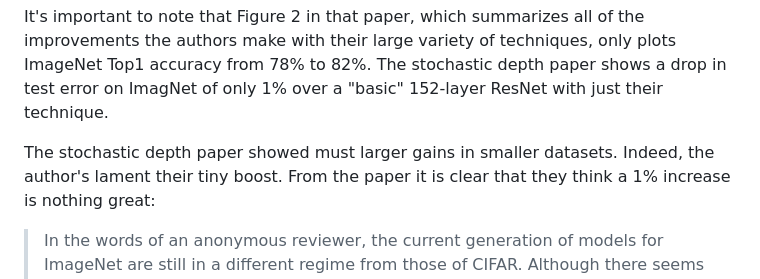
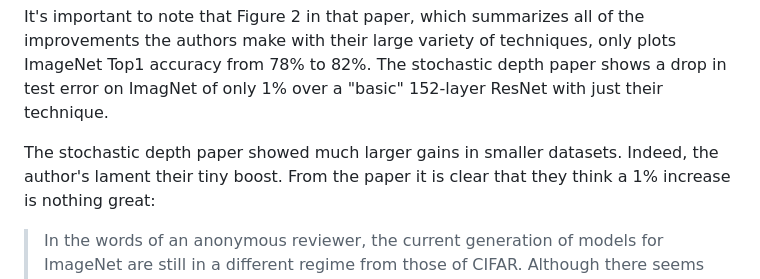
Before and after one commit to bfirner/essays, a Markdown page: 20230304-PaperReview-DeepNetworksWithStochasticDepth.md, the part around the change. Drawn GitHub-style.

Commit message:
Fixing a typo.

```diff
--- a/20230304-PaperReview-DeepNetworksWithStochasticDepth.md
+++ b/20230304-PaperReview-DeepNetworksWithStochasticDepth.md
@@ -62,7 +62,7 @@ authors make with their large variety of techniques, only plots ImageNet Top1 ac
 82%. The stochastic depth paper shows a drop in test error on ImagNet of only 1% over a "basic"
 152-layer ResNet with just their technique.
 
-The stochastic depth paper showed must larger gains in smaller datasets. Indeed, the author's lament
+The stochastic depth paper showed much larger gains in smaller datasets. Indeed, the author's lament
 their tiny boost. From the paper it is clear that they think a 1% increase is nothing great:
 
 > In the words of an anonymous reviewer, the current generation
```
